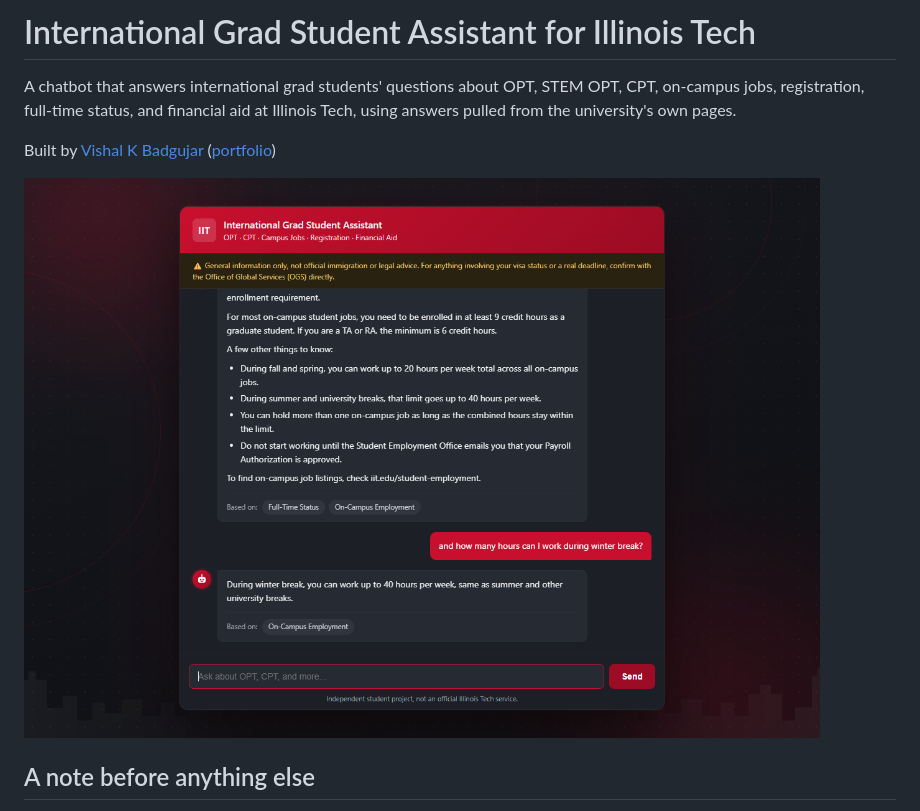
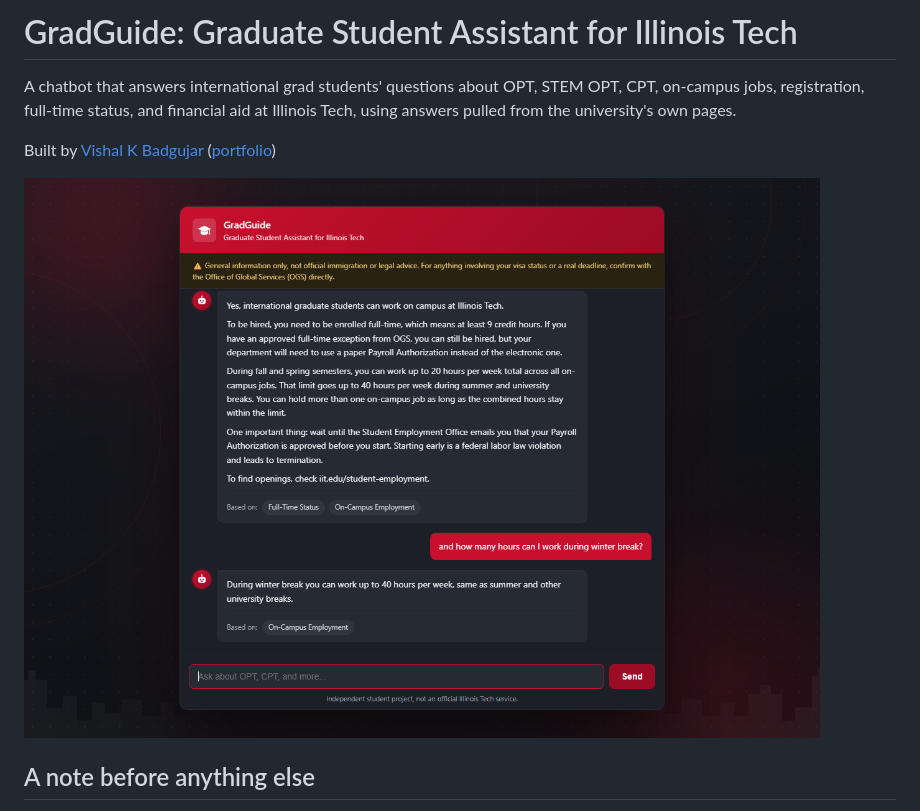
Before and after one commit to vishalbadgujar2106/iit-grad-assistant, a Markdown page: README.md, the part around one of its changes. GitHub-like rendering; pictures changed too: docs/screenshots/conversation.png.

Commit message:
Finalize GradGuide branding and OPT guidance

```diff
--- a/README.md
+++ b/README.md
@@ -1,4 +1,4 @@
-# International Grad Student Assistant for Illinois Tech
+# GradGuide: Graduate Student Assistant for Illinois Tech
 
 A chatbot that answers international grad students' questions about OPT, STEM OPT, CPT, on-campus jobs, registration, full-time status, and financial aid at Illinois Tech, using answers pulled from the university's own pages.
 
```
Also changed, not shown: other parts of README.md (+1 -1 lines), data/opt.md (+9 -8 lines), data/stem_opt.md (+11 -5 lines), docs/screenshots/mobile.png, docs/screenshots/stem-opt-steps.png, docs/screenshots/welcome.png, 5 other files.
